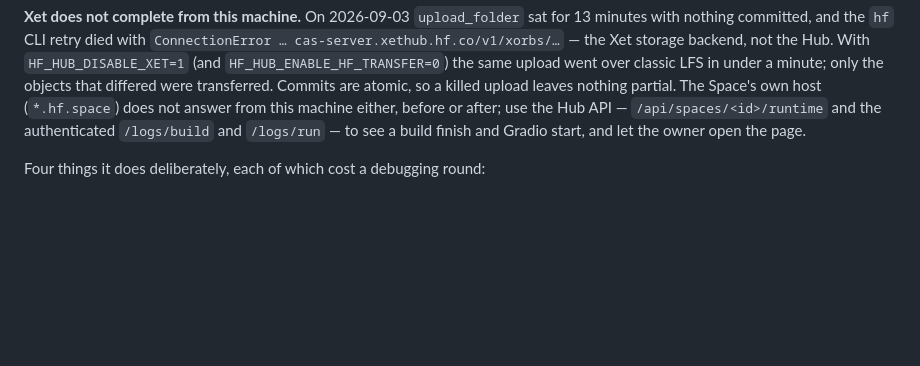
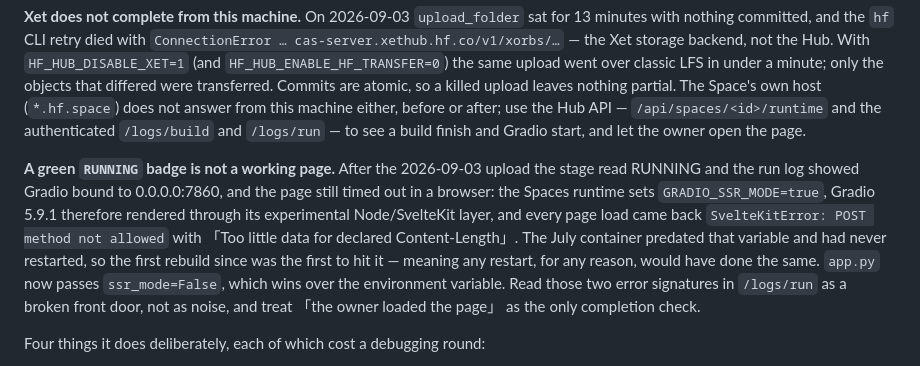
Before and after one commit to kuotunyu/air-quality, a Markdown page: docs/working-rules.md, the part around the change. GitHub-like rendering; blank space fills up the shorter version.

Commit message:
docs: a green RUNNING badge is not a working page
The Space fix left a lesson the working rules did not carry: a stage of
RUNNING and a Gradio startup line in the run log say the process is alive,
not that a browser gets a page. On 2026-09-03 both were true while every
page load returned SvelteKitError from the experimental SSR layer, and the
owner opening the page is what found it. The Space-bundle section now names
the two error signatures to read as a broken front door, records that the
Spaces runtime sets GRADIO_SSR_MODE=true and that any restart would have
hit it, and states that the owner loading the page is the completion check.

```diff
--- a/docs/working-rules.md
+++ b/docs/working-rules.md
@@ -438,6 +438,19 @@ so a killed upload leaves nothing partial. The Space's own host
 the Hub API — `/api/spaces/<id>/runtime` and the authenticated
 `/logs/build` and `/logs/run` — to see a build finish and Gradio start, and
 let the owner open the page.
+
+**A green `RUNNING` badge is not a working page.** After the 2026-09-03
+upload the stage read RUNNING and the run log showed Gradio bound to
+0.0.0.0:7860, and the page still timed out in a browser: the Spaces runtime
+sets `GRADIO_SSR_MODE=true`, Gradio 5.9.1 therefore rendered through its
+experimental Node/SvelteKit layer, and every page load came back
+`SvelteKitError: POST method not allowed` with 「Too little data for declared
+Content-Length」. The July container predated that variable and had never
+restarted, so the first rebuild since was the first to hit it — meaning any
+restart, for any reason, would have done the same. `app.py` now passes
+`ssr_mode=False`, which wins over the environment variable. Read those two
+error signatures in `/logs/run` as a broken front door, not as noise, and
+treat 「the owner loaded the page」 as the only completion check.
 
 Four things it does deliberately, each of which cost a debugging round:
 
```
